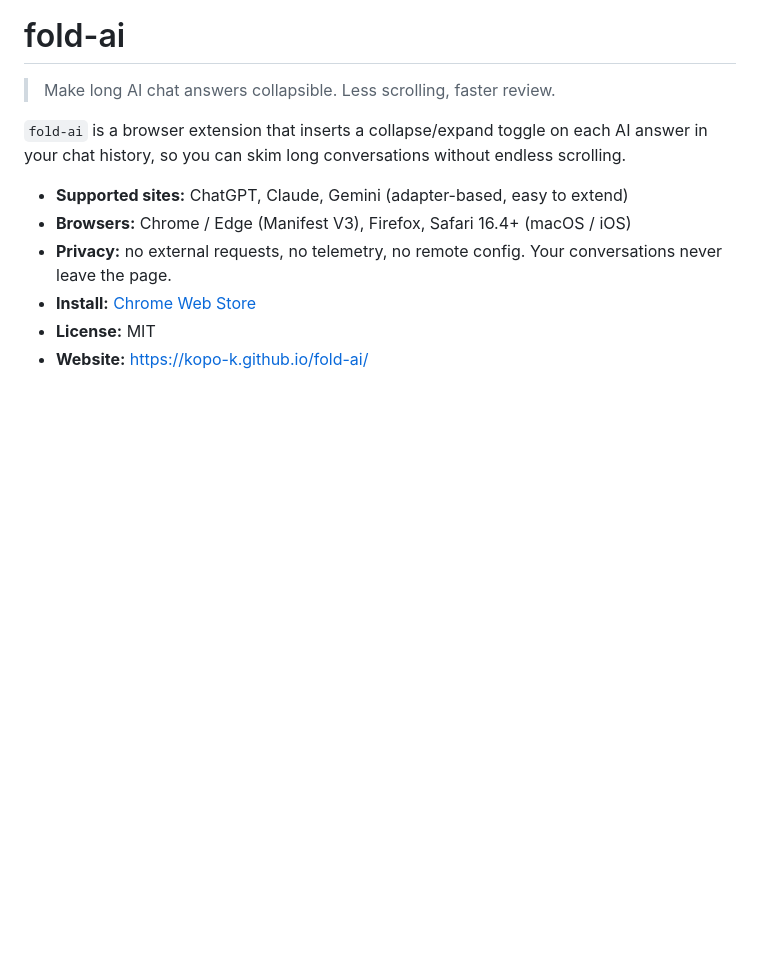
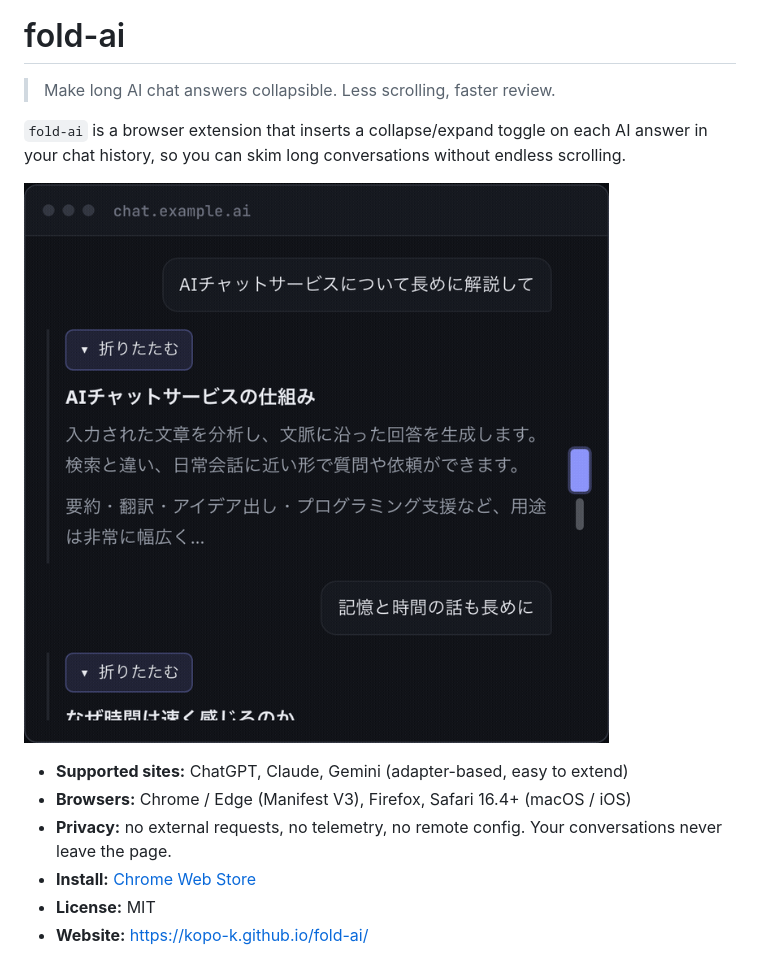
Before and after one commit to kopo-k/fold-ai, a Markdown page: README.md, the part around the change. Rendered like a GitHub page; pictures changed too: docs/demo.gif (added); blank space fills up the shorter version.

```diff
--- a/README.md
+++ b/README.md
@@ -5,6 +5,8 @@
 `fold-ai` is a browser extension that inserts a collapse/expand toggle on each AI
 answer in your chat history, so you can skim long conversations without endless
 scrolling.
+
+![fold-ai in action](docs/demo.gif)
 
 - **Supported sites:** ChatGPT, Claude, Gemini (adapter-based, easy to extend)
 - **Browsers:** Chrome / Edge (Manifest V3), Firefox, Safari 16.4+ (macOS / iOS)
```
Also changed, not shown: README.ja.md (+2 -0 lines), 1 other file.
